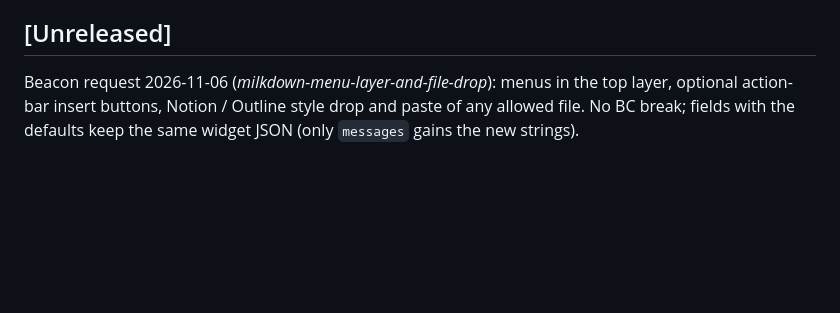
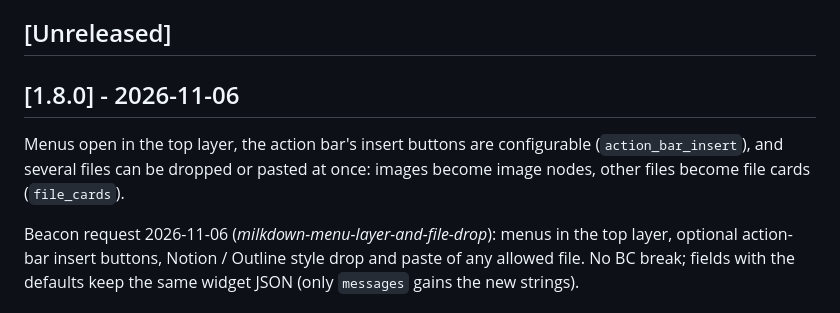
Before and after one commit to nowo-tech/MilkdownEditorBundle, a Markdown page: docs/CHANGELOG.md, the part around one of its changes. GitHub-like rendering; blank space fills up the shorter version.

```diff
--- a/docs/CHANGELOG.md
+++ b/docs/CHANGELOG.md
@@ -20,6 +21,10 @@ All notable changes to this project are documented in this file. The format foll
 - [[1.0.0] - 2026-10-31](#100---2026-10-31)
 
 ## [Unreleased]
+
+## [1.8.0] - 2026-11-06
+
+Menus open in the top layer, the action bar's insert buttons are configurable (`action_bar_insert`), and several files can be dropped or pasted at once: images become image nodes, other files become file cards (`file_cards`).
 
 Beacon request 2026-11-06 (*milkdown-menu-layer-and-file-drop*): menus in the top layer, optional action-bar insert
 buttons, Notion / Outline style drop and paste of any allowed file. No BC break; fields with the defaults keep the
```
Also changed, not shown: other parts of docs/CHANGELOG.md (+1 -0 lines), docs/UPGRADING.md (+9 -0 lines).
